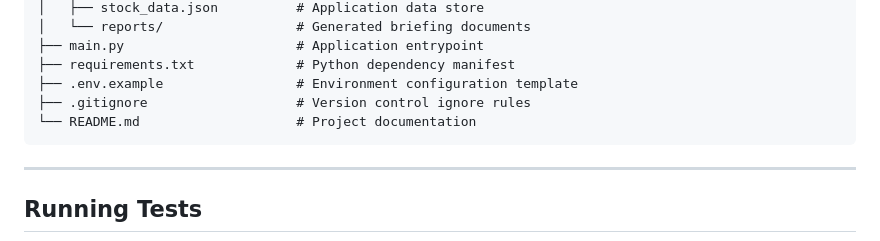
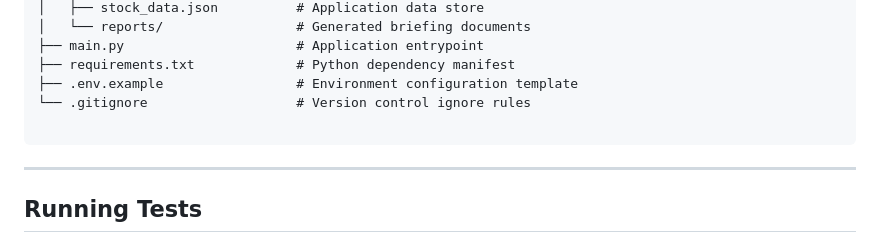
Before and after one commit to AslanRunner/stock-viewer, a Markdown page: README.md, the part around the change. GitHub-like rendering.

Commit message:
Fix formatting in README.md for file listing

````diff
--- a/README.md
+++ b/README.md
@@ -198,8 +198,8 @@ stock-viewer/
 ├── main.py                      # Application entrypoint
 ├── requirements.txt             # Python dependency manifest
 ├── .env.example                 # Environment configuration template
-├── .gitignore                   # Version control ignore rules
-└── README.md                    # Project documentation
+└── .gitignore                   # Version control ignore rules
+
 ```
 
 ---
````
